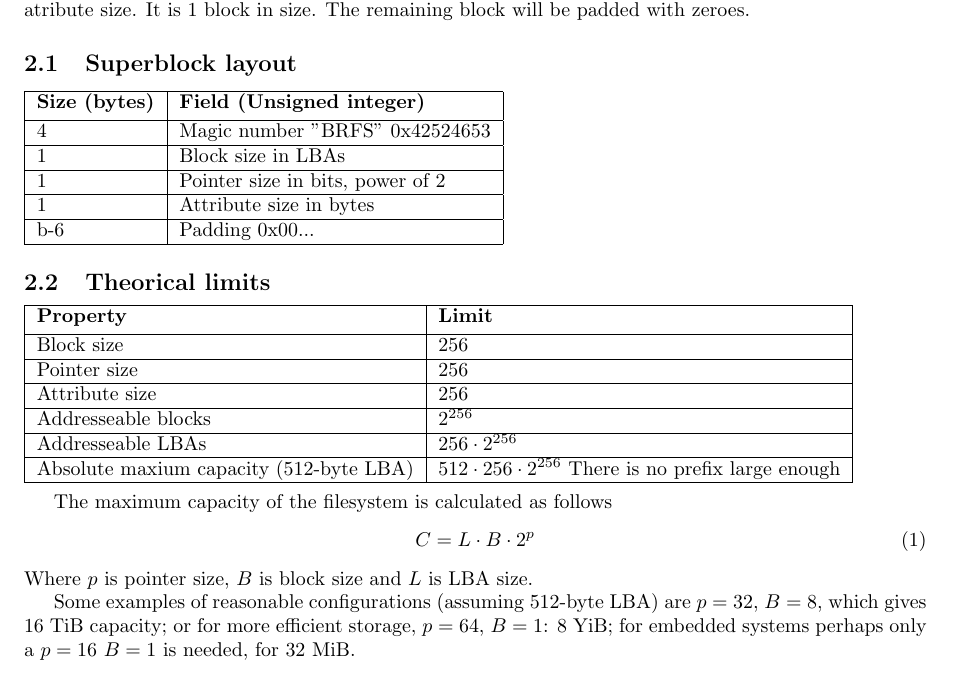
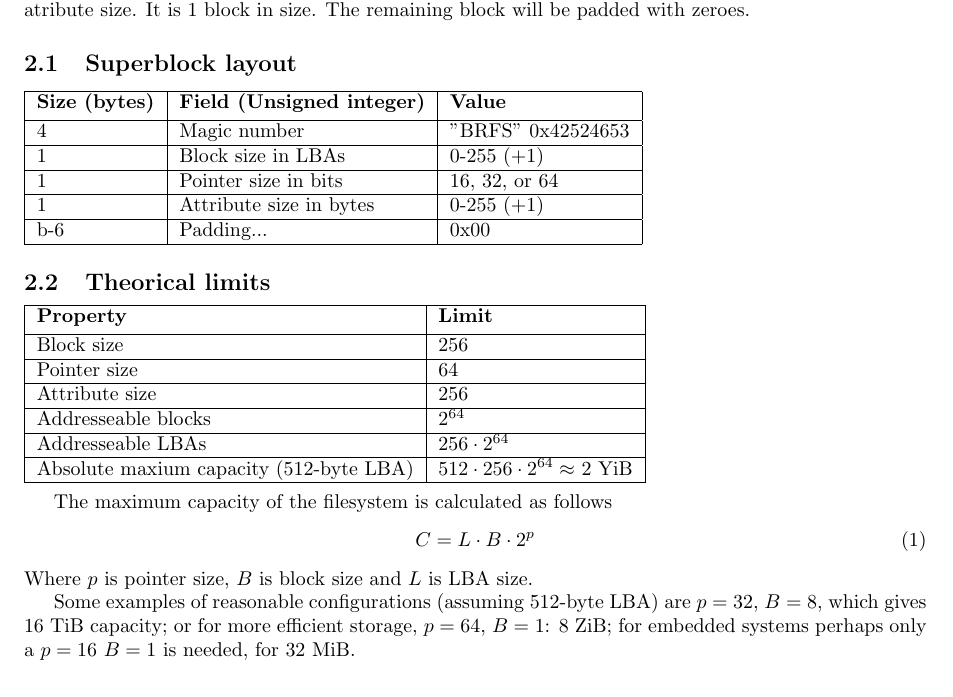
Before and after one commit to informaticapau/brfs, a LaTeX paper (doc/BRFS_Specification.tex): part of page 3 of 3, cut so that both start at the same text. Compiled offline with pdfLaTeX.

Commit message:
Better tables

```diff
--- a/doc/BRFS_Specification.tex
+++ b/doc/BRFS_Specification.tex
@@ -80,19 +80,19 @@
 
 	\subsection{Superblock layout}
 
-	\begin{tabular}{|l|l|}
+	\begin{tabular}{|l|l|l|}
 		\hline
-		\textbf{Size (bytes)} & \textbf{Field (Unsigned integer)} \\ [0.5ex]
+		\textbf{Size (bytes)} & \textbf{Field (Unsigned integer)} & \textbf{Value} \\ [0.5ex]
 		\hline
-		4 & Magic number "BRFS" 0x42524653  \\
+		4 & Magic number & "BRFS" 0x42524653  \\
 		\hline
-		1 & Block size in LBAs \\
+		1 & Block size in LBAs & 0-255 (+1) \\
 		\hline
-		1 & Pointer size in bits, power of 2 \\
+		1 & Pointer size in bits & 16, 32, or 64 \\
 		\hline
-		1 & Attribute size in bytes \\
+		1 & Attribute size in bytes & 0-255 (+1) \\
 		\hline
-		b-6 & Padding 0x00... \\
+		b-6 & Padding... & 0x00 \\
 		\hline
 	\end{tabular}
 
@@ -104,15 +104,15 @@
 		\hline
 		Block size & 256 \\
 		\hline
-		Pointer size & 256 \\
+		Pointer size & 64 \\
 		\hline
 		Attribute size & 256 \\
 		\hline
-		Addresseable blocks & $2^{256}$ \\
+		Addresseable blocks & $2^{64}$ \\
 		\hline
-		Addresseable LBAs & $256 \cdot 2^{256}$ \\
+		Addresseable LBAs & $256 \cdot 2^{64}$ \\
 		\hline
-		Absolute maxium capacity (512-byte LBA) & $512 \cdot 256 \cdot 2^{256}$ There is no prefix large enough \\
+		Absolute maxium capacity (512-byte LBA) & $512 \cdot 256 \cdot 2^{64} \approx $ 2 YiB \\
 		\hline
 	\end{tabular}\\
 
@@ -122,7 +122,7 @@
 	\end{equation}
 	Where $p$ is pointer size, $B$ is block size and $L$ is LBA size.
 
-	Some examples of reasonable configurations (assuming 512-byte LBA) are $p = 32$, $B = 8$, which gives 16 TiB capacity; or for more efficient storage, $p = 64$, $B = 1$: 8 YiB; for embedded systems perhaps only a $p = 16$ $B = 1$ is needed, for 32 MiB.
+	Some examples of reasonable configurations (assuming 512-byte LBA) are $p = 32$, $B = 8$, which gives 16 TiB capacity; or for more efficient storage, $p = 64$, $B = 1$: 8 ZiB; for embedded systems perhaps only a $p = 16$ $B = 1$ is needed, for 32 MiB.
 
 
 
```
Also changed, not shown: doc/BRFS_Specification.pdf.
